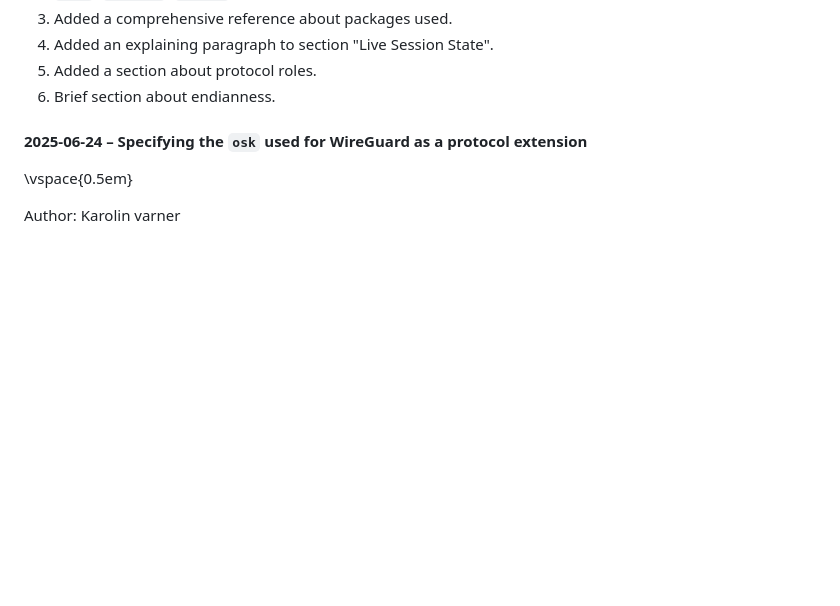
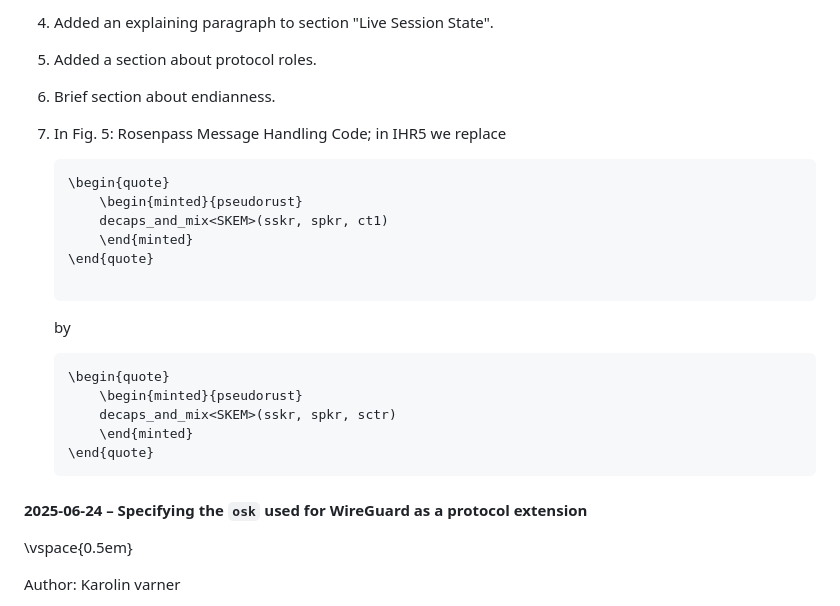
Before and after one commit to rosenpass/rosenpass, a Markdown page: papers/whitepaper.md, the part around the change. Rendered like a GitHub page; blank space fills up the shorter version.

Commit message:
fix(whitepaper): Incorrect name used
Fig. 5: Rosenpass Message Handling Code; in IHR5: `decaps_and_mix<SKEM>(sskr, spkr, ct1)` -> `decaps_and_mix<SKEM>(sskr, spkr, sctr)`

Actual update to the figure will be done later

````diff
--- a/papers/whitepaper.md
+++ b/papers/whitepaper.md
@@ -780,6 +780,28 @@ Changes, in particular:
 4. Added an explaining paragraph to section "Live Session State".
 5. Added a section about protocol roles.
 6. Brief section about endianness.
+7. In Fig. 5: Rosenpass Message Handling Code; in IHR5 we replace
+
+
+    ``` {=tex}
+    \begin{quote}
+        \begin{minted}{pseudorust}
+        decaps_and_mix<SKEM>(sskr, spkr, ct1)
+        \end{minted}
+    \end{quote}
+
+    ```
+
+    by
+
+    ``` {=tex}
+    \begin{quote}
+        \begin{minted}{pseudorust}
+        decaps_and_mix<SKEM>(sskr, spkr, sctr)
+        \end{minted}
+    \end{quote}
+    ```
+
 
 #### 2025-06-24 – Specifying the `osk` used for WireGuard as a protocol extension
 
````
